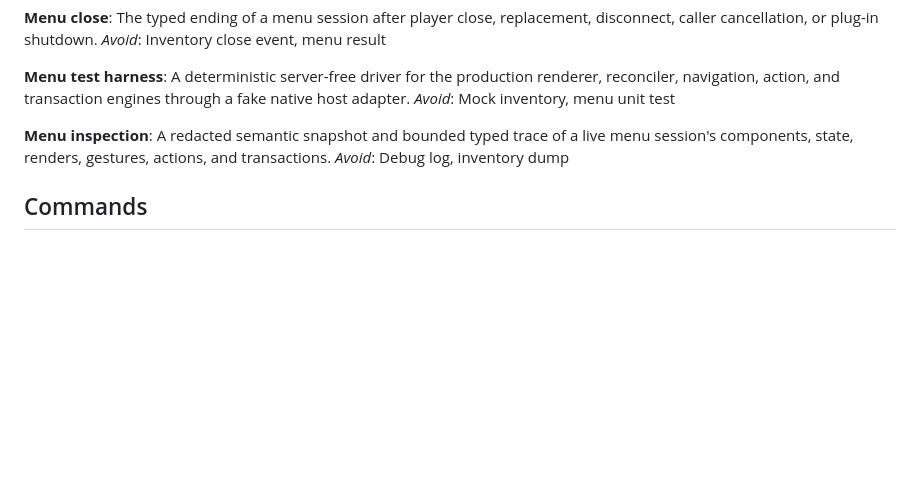
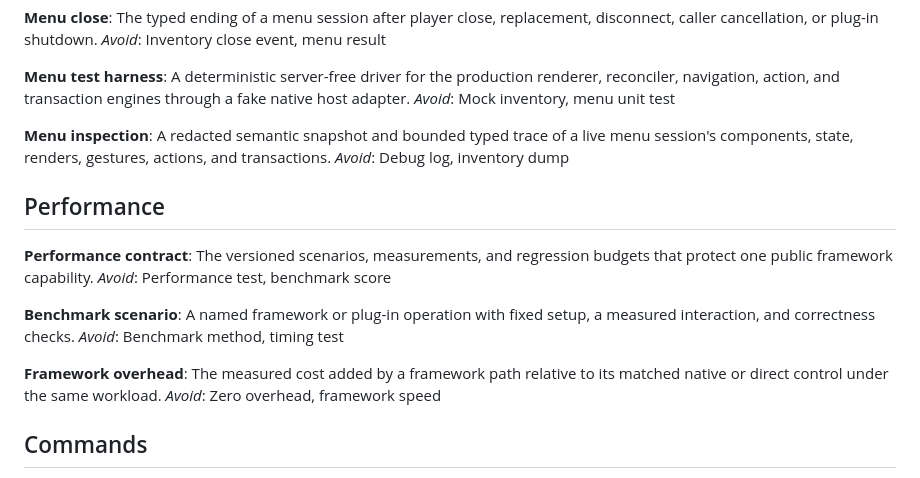
Before and after one commit to alexdotpink/ashlar, a Markdown page: CONTEXT.md, the part around the change. Drawn GitHub-style; blank space fills up the shorter version.

```diff
--- a/CONTEXT.md
+++ b/CONTEXT.md
@@ -294,6 +294,20 @@ _Avoid_: Mock inventory, menu unit test
 A redacted semantic snapshot and bounded typed trace of a live menu session's components, state, renders, gestures, actions, and transactions.
 _Avoid_: Debug log, inventory dump
 
+## Performance
+
+**Performance contract**:
+The versioned scenarios, measurements, and regression budgets that protect one public framework capability.
+_Avoid_: Performance test, benchmark score
+
+**Benchmark scenario**:
+A named framework or plug-in operation with fixed setup, a measured interaction, and correctness checks.
+_Avoid_: Benchmark method, timing test
+
+**Framework overhead**:
+The measured cost added by a framework path relative to its matched native or direct control under the same workload.
+_Avoid_: Zero overhead, framework speed
+
 ## Commands
 
 **Command set**:
```
Also changed, not shown: docs/adr/0087-author-benchmarks-as-framework-scenarios.md (added, +3 -0 lines), docs/adr/README.md (+1 -0 lines).
